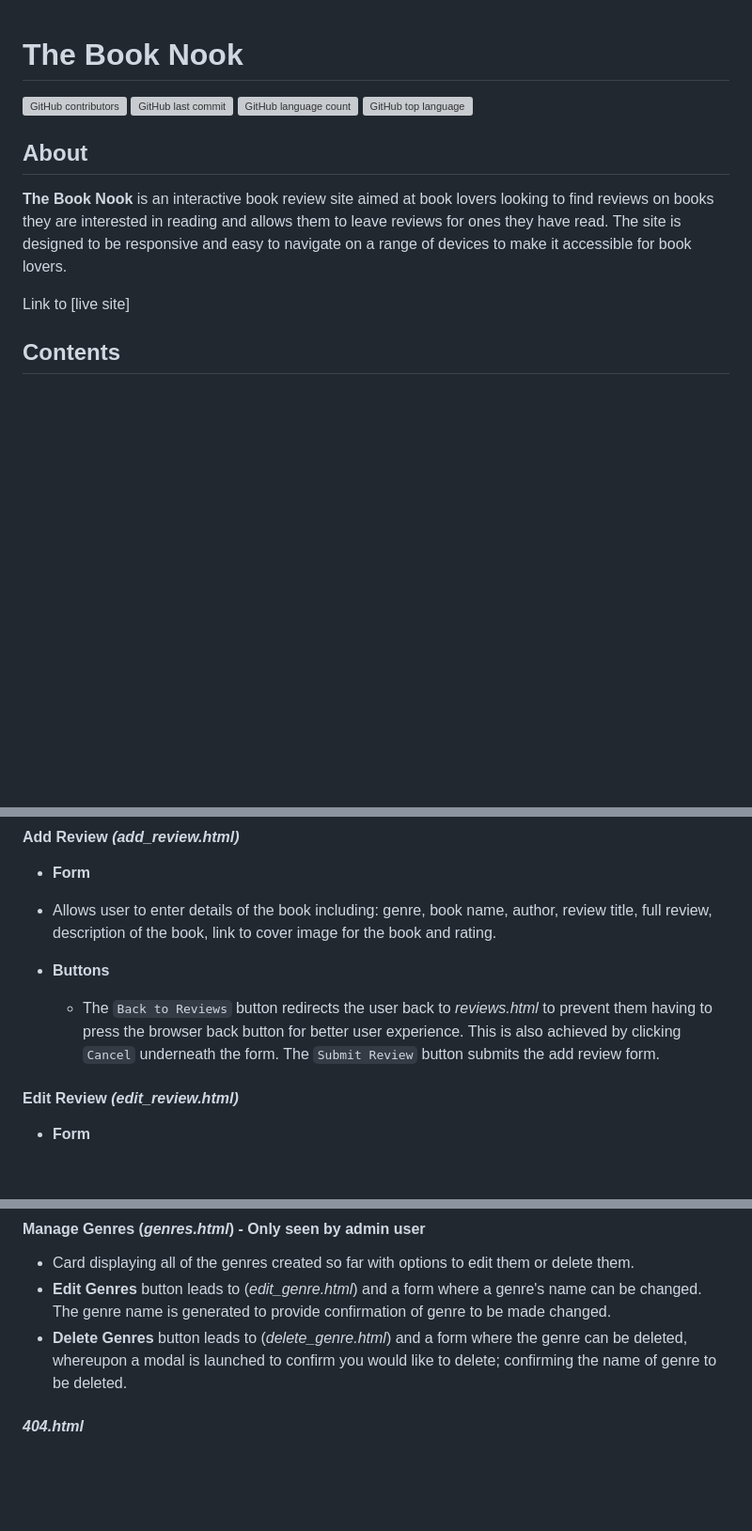
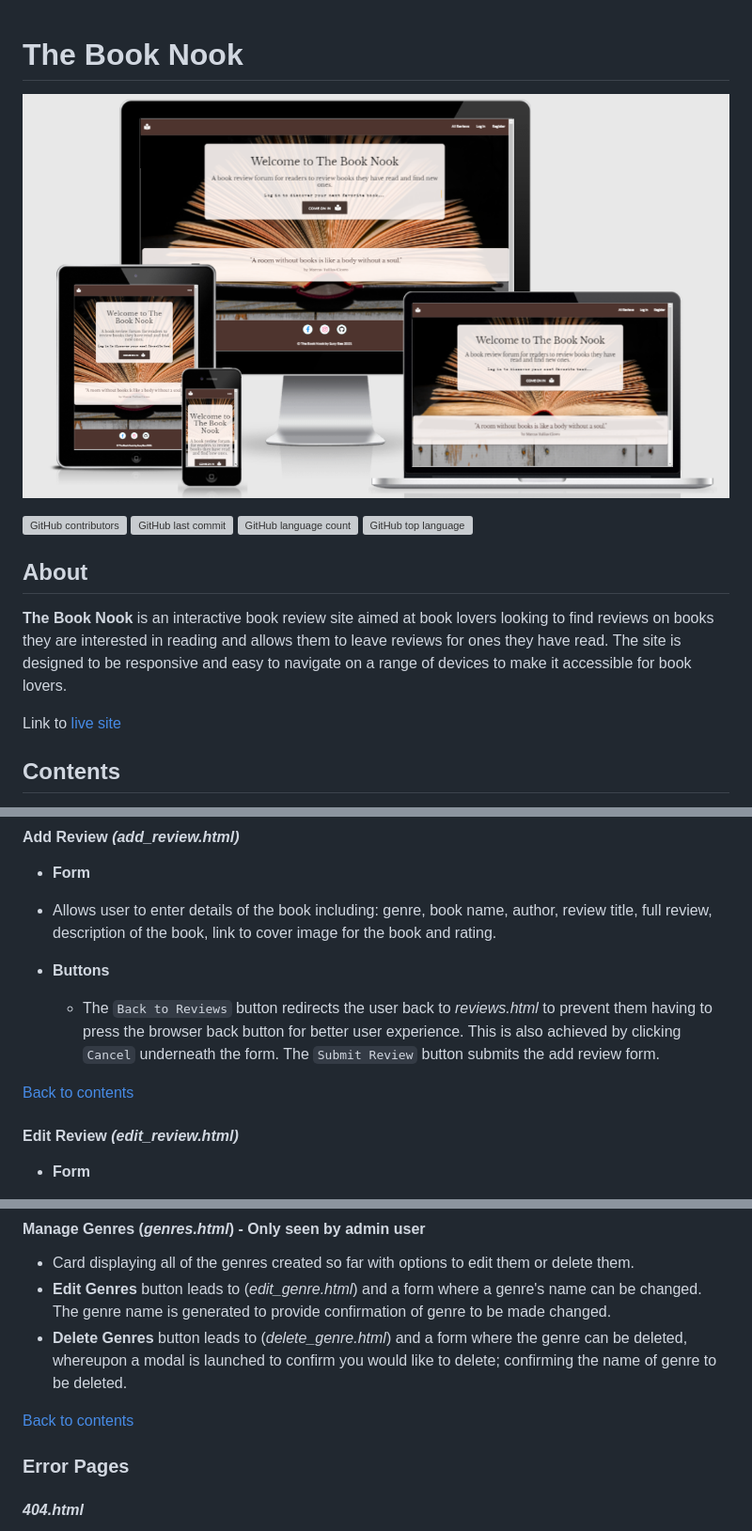
Before and after one commit to suzybee1987/the-book-nook-project, a Markdown page: README.md, 3 parts joined by grey strips. Shown: that part at 94% size. Rendered like a GitHub page; pictures changed too: static/images/readme/amiresponsive.PNG (added); blank space fills up the shorter version; grey boxes are pictures that could not be loaded.

```diff
--- a/README.md
+++ b/README.md
@@ -1,4 +1,6 @@
 # The Book Nook
+
+![](static/images/readme/amiresponsive.PNG)
 
 ![GitHub contributors](https://img.shields.io/github/contributors/suzybee1987/the-book-nook-project)
 ![GitHub last commit](https://img.shields.io/github/last-commit/suzybee1987/the-book-nook-project)
@@ -9,7 +11,7 @@
 
 **The Book Nook** is an interactive book review site aimed at book lovers looking to find reviews on books they are interested in reading and allows them to leave reviews for ones they have read. The site is designed to be responsive and easy to navigate on a range of devices to make it accessible for book lovers.
 
-Link to [live site]
+Link to [live site](https://the-book-nook-project.herokuapp.com/)
 
 ## **Contents**
 
@@ -314,6 +346,7 @@ For admin users:
  - **Buttons**
     - The `Back to Reviews` button redirects the user back to *reviews.html* to prevent them having to press the browser back button for better user experience. This is also achieved by clicking `Cancel` underneath the form. The `Submit Review` button submits the add review form.
 
+[Back to contents](#contents)
 
 #### **Edit Review** *(edit_review.html)*
 
@@ -333,6 +366,10 @@ For admin users:
   - Card displaying all of the genres created so far with options to edit them or delete them.
   - **Edit Genres** button leads to (*edit_genre.html*) and a form where a genre's name can be changed. The genre name is generated to provide confirmation of genre to be made changed.
   - **Delete Genres** button leads to (*delete_genre.html*) and a form where the genre can be deleted, whereupon a modal is launched to confirm you would like to delete; confirming the name of genre to be deleted.
+
+[Back to contents](#contents)
+
+### **Error Pages**
 
 #### *404.html*
 
```
Also changed, not shown: other parts of README.md (+74 -45 lines), 4 other files.
